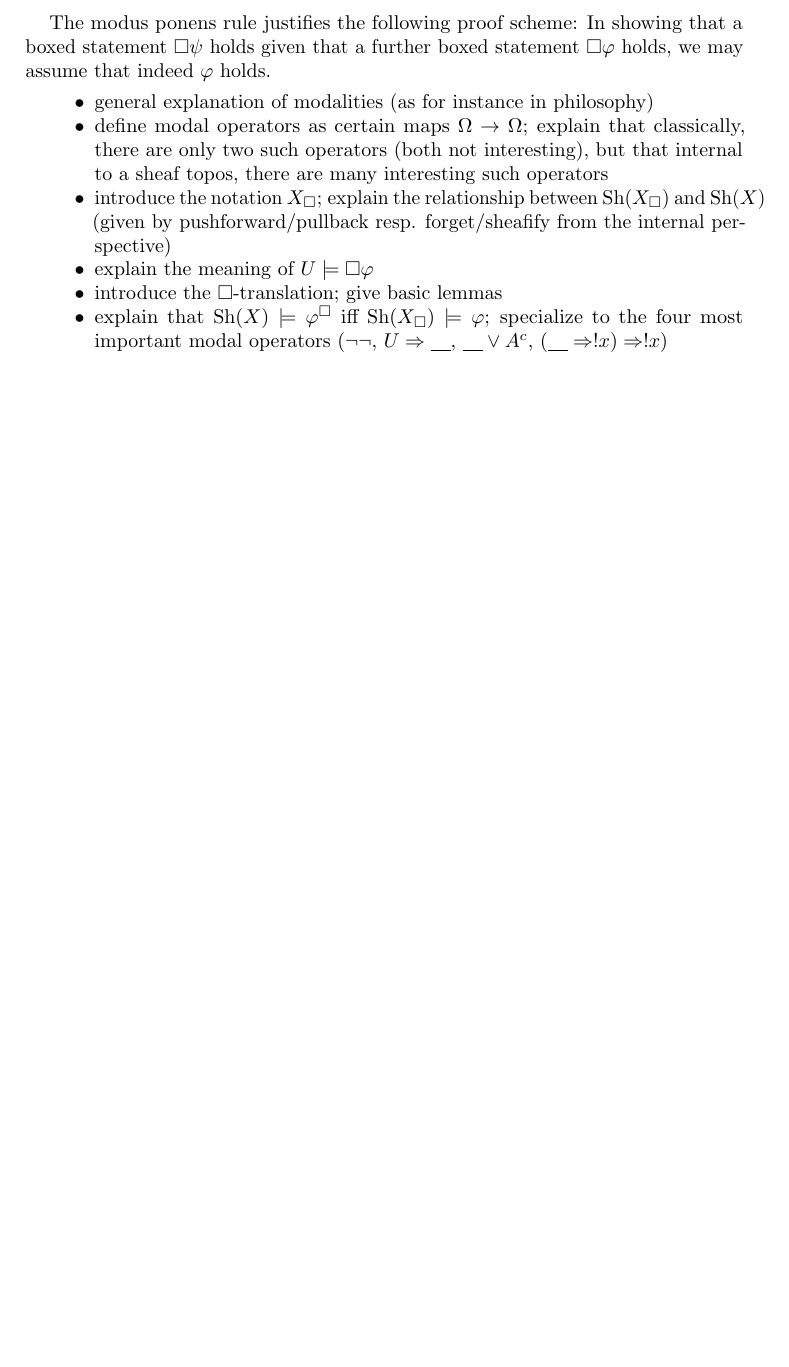
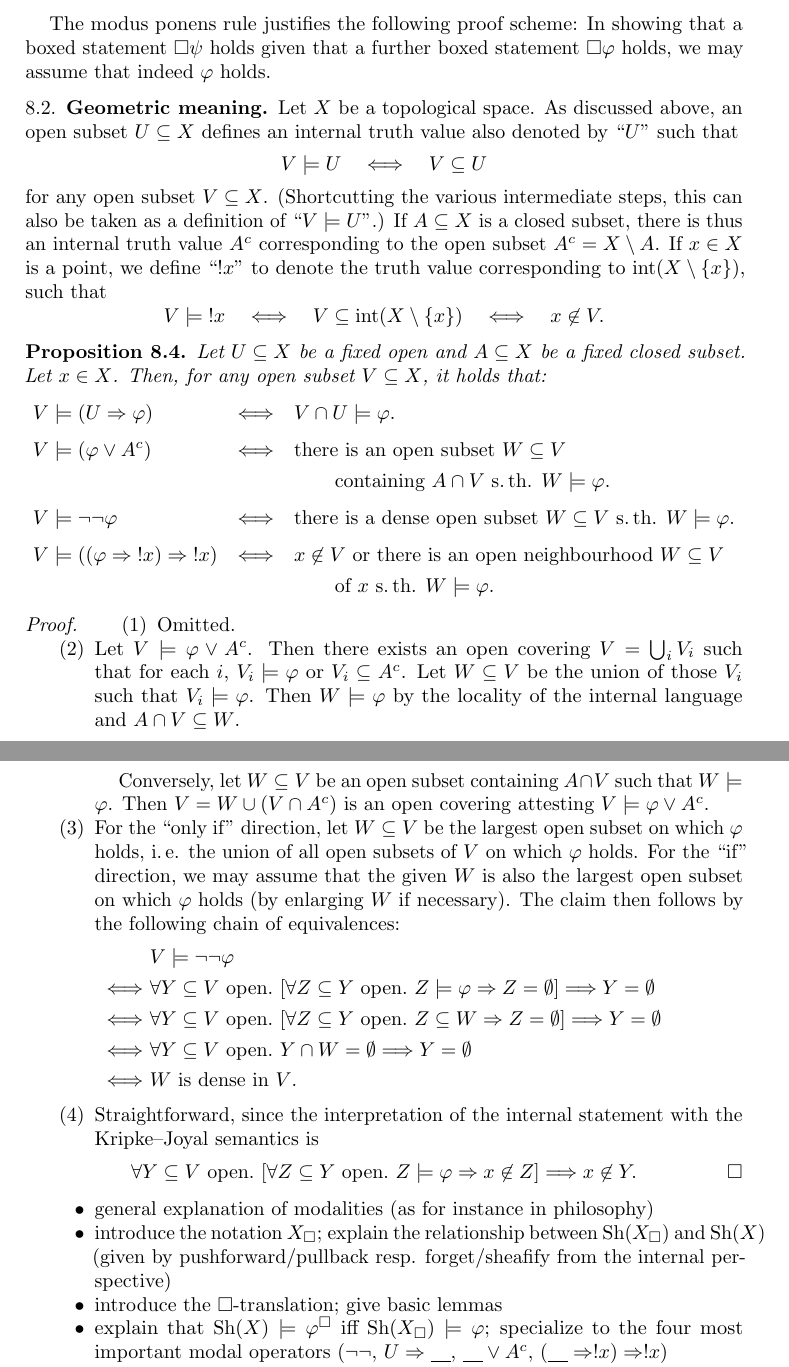
Before and after one commit to iblech/internal-methods, a LaTeX paper (notes.tex): part of page 14 of 17 before the commit and two parts of pages 14 and 15 of 17 after it, the two joined at a grey line, cut so that both start at the same text, the shorter picture padded with empty space. Compiled offline with pdfLaTeX.

Commit message:
Geometric meaning of the four modal operators important to us

```diff
--- a/notes.tex
+++ b/notes.tex
@@ -67,10 +67,12 @@
 \DeclareMathOperator{\colim}{colim}
 \DeclareMathOperator{\rank}{rank}
 \DeclareMathOperator{\Ann}{Ann}
+\DeclareMathOperator{\Int}{int}
 \newcommand{\?}{\,{:}\,}
 \renewcommand{\_}{\mathpunct{.}\,}
 \newcommand{\speak}[1]{\ulcorner\text{\textnormal{#1}}\urcorner}
 \newcommand{\Ll}{:\Longleftrightarrow}
+\newcommand{\notat}[1]{{!#1}}
 
 \title{Using the internal language of toposes in algebraic geometry}
 \author{Ingo Blechschmidt}
@@ -922,16 +924,84 @@ The modus ponens rule justifies the following proof scheme: In showing
 that a boxed statement~$\Box\psi$ holds given that a further boxed
 statement~$\Box\varphi$ holds, we may assume that indeed~$\varphi$ holds.
 
+
+\subsection{Geometric meaning} Let~$X$ be a topological space. As discussed
+above, an open subset~$U \subseteq X$ defines an internal truth value also
+denoted by~``$U$'' such that
+\[ V \models U \quad\Longleftrightarrow\quad V \subseteq U \]
+for any open subset~$V \subseteq X$. (Shortcutting the various intermediate
+steps, this can also be taken as a definition of~``$V \models U$''.)
+If~$A \subseteq X$ is a closed subset, there is thus an internal truth
+value~$A^c$ corresponding to the open subset~$A^c = X \setminus A$. If~$x \in
+X$ is a point, we define~``$\notat{x}$'' to denote the truth value
+corresponding to~$\Int(X \setminus \{x\})$, such that
+\[ V \models \notat{x} \quad\Longleftrightarrow\quad V \subseteq \Int(X
+\setminus \{ x \}) \quad\Longleftrightarrow\quad x \not\in V. \]
+
+\begin{prop}Let~$U \subseteq X$ be a fixed open and~$A \subseteq X$ be a fixed
+closed subset. Let~$x \in X$. Then, for any open subset~$V \subseteq X$, it
+holds that:
+\[ \renewcommand{\arraystretch}{1.3}\begin{array}{@{}lcl@{}}
+  V \models (U \Rightarrow \varphi) &\Longleftrightarrow&
+    V \cap U \models \varphi. \\[0.3em]
+  V \models (\varphi \vee A^c) &\Longleftrightarrow&
+    \textnormal{there is an open subset~$W \subseteq V$} \\
+  && \quad\quad \textnormal{containing~$A \cap V$ s.\,th. $W \models \varphi$.} \\[0.3em]
+  V \models \neg\neg\varphi &\Longleftrightarrow&
+    \textnormal{there is a dense open subset~$W \subseteq V$ s.\,th. $W \models
+    \varphi$.} \\[0.3em]
+  V \models ((\varphi \Rightarrow \notat{x}) \Rightarrow \notat{x}) &\Longleftrightarrow&
+    \textnormal{$x \not\in V$ or there is an open neighbourhood~$W \subseteq V$} \\
+  && \quad\quad \textnormal{of~$x$ s.\,th. $W \models \varphi$.}
+\end{array} \]
+\end{prop}
+\begin{proof}
+\begin{enumerate}
+\item Omitted.
+
+\item Let~$V \models \varphi \vee A^c$. Then there exists an open covering~$V =
+\bigcup_i V_i$ such that for each~$i$, $V_i \models \varphi$ or $V_i \subseteq
+A^c$. Let~$W \subseteq V$ be the union of those~$V_i$ such that~$V_i \models \varphi$.
+Then~$W \models \varphi$ by the locality of the internal language and~$A \cap V
+\subseteq W$.
+
+Conversely, let~$W \subseteq V$ be an open subset containing~$A \cap V$ such
+that~$W \models \varphi$. Then~$V = W \cup (V \cap A^c)$ is an open covering
+attesting~$V \models \varphi \vee A^c$.
+
+\item For the ``only if'' direction, let~$W \subseteq V$ be the largest
+open subset on which~$\varphi$ holds, i.\,e. the union of all open subsets
+of~$V$ on which~$\varphi$ holds. For the ``if'' direction, we may assume that
+the given~$W$ is also the largest open subset on which~$\varphi$ holds (by
+enlarging~$W$ if necessary). The claim then follows by the following chain of
+equivalences:
+\begin{align*}
+  &\ V \models \neg\neg\varphi \\
+  \Longleftrightarrow&\ \forall \text{$Y \subseteq V$ open}\_
+    \left[\forall \text{$Z \subseteq Y$ open}\_ Z \models \varphi \Rightarrow Z
+    = \emptyset\right] \Longrightarrow Y = \emptyset \\
+  \Longleftrightarrow&\ \forall \text{$Y \subseteq V$ open}\_
+    \left[\forall \text{$Z \subseteq Y$ open}\_ Z \subseteq W \Rightarrow Z
+    = \emptyset\right] \Longrightarrow Y = \emptyset \\
+  \Longleftrightarrow&\ \forall \text{$Y \subseteq V$ open}\_
+    Y \cap W = \emptyset \Longrightarrow Y = \emptyset \\
+  \Longleftrightarrow&\ \text{$W$ is dense in~$V$.}
+\end{align*}
+
+\item Straightforward, since the interpretation of the internal statement with
+the Kripke--Joyal semantics is
+\[ \forall \text{$Y \subseteq V$ open}\_
+  \left[\forall \text{$Z \subseteq Y$ open}\_
+    Z \models \varphi \Rightarrow x \not\in Z\right] \Longrightarrow x \not\in
+    Y. \qedhere \]
+\end{enumerate}
+\end{proof}
+
 \begin{itemize}
 \item general explanation of modalities (as for instance in philosophy)
-\item define modal operators as certain maps~$\Omega \to \Omega$;
-explain that classically, there are only two such operators (both not
-interesting), but that internal to a sheaf topos, there are many interesting
-such operators
 \item introduce the notation~$X_\Box$; explain the relationship
 between~$\Sh(X_\Box)$ and~$\Sh(X)$ (given by pushforward/pullback resp.
 forget/sheafify from the internal perspective)
-\item explain the meaning of $U \models \Box\varphi$
 \item introduce the~$\Box$-translation; give basic lemmas
 \item explain that~$\Sh(X) \models \varphi^\Box$ iff~$\Sh(X_\Box) \models
 \varphi$; specialize to the four most important modal operators~($\neg\neg$, $U
```
Also changed, not shown: notes.tex (2 more changed lines).
